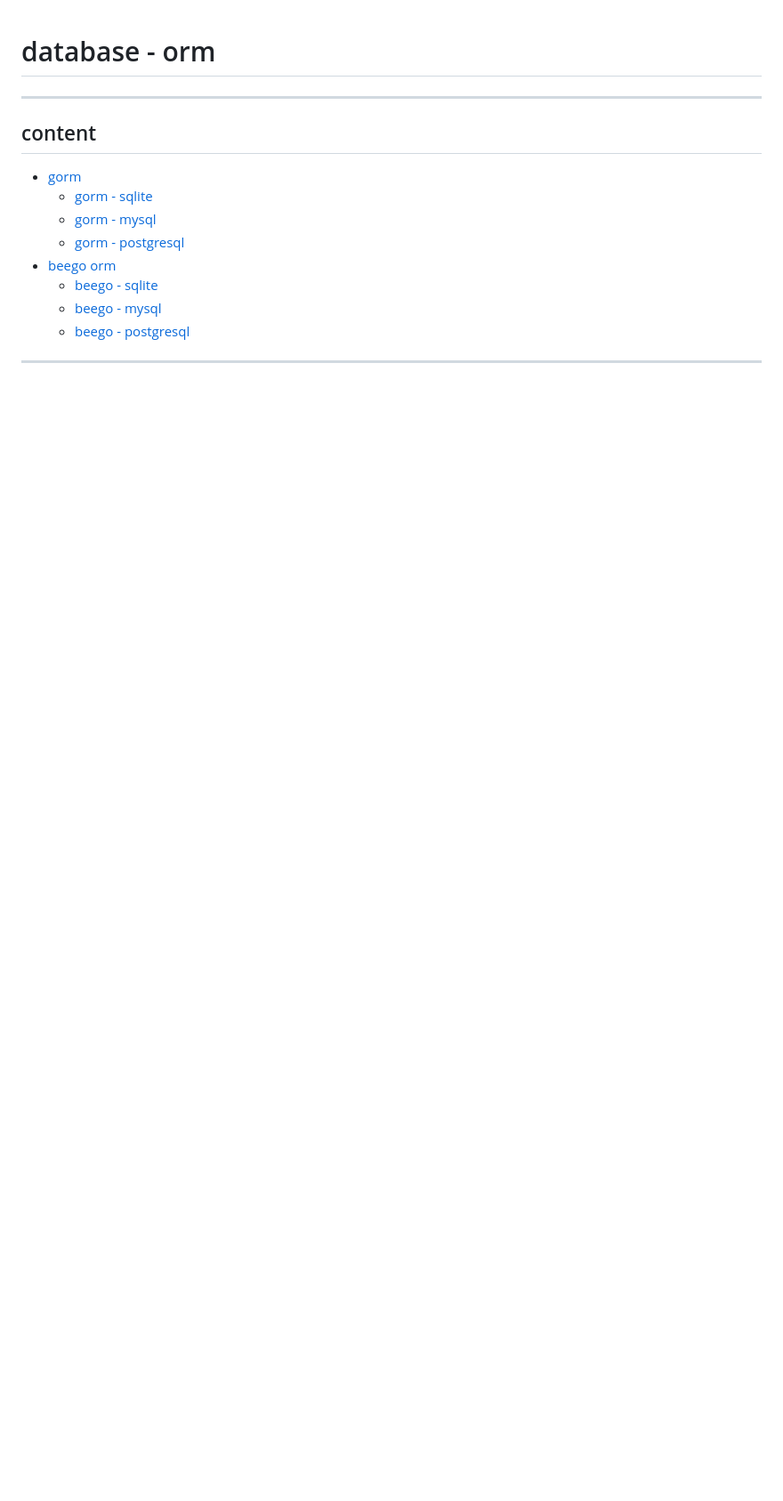
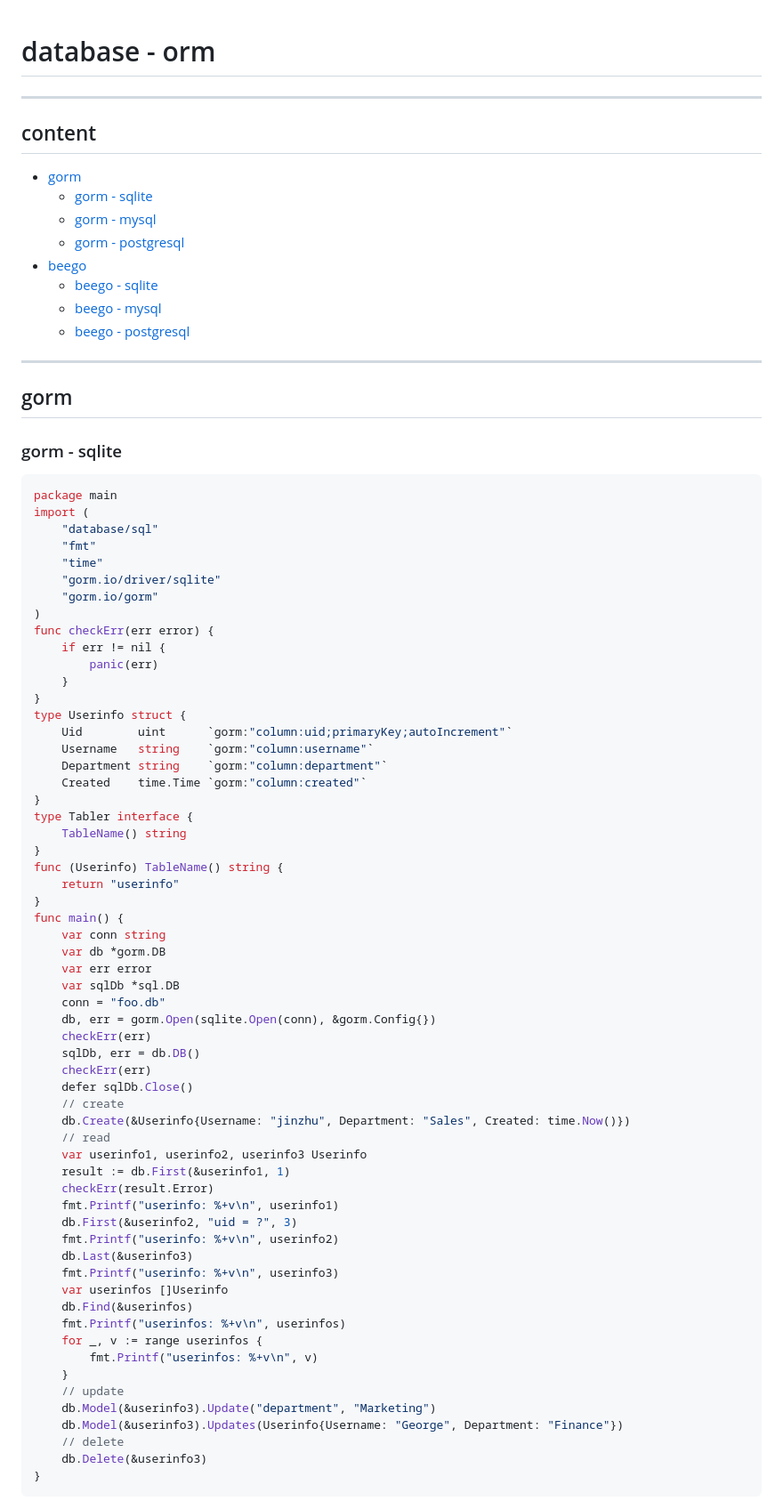
Before and after one commit to wsunccake/coNote, a Markdown page: go/build-web-application-with-golang/03-database-orm.md, the part around one of its changes. Shown at 89% size. GitHub-like rendering; blank space fills up the shorter version.

````diff
--- a/go/build-web-application-with-golang/03-database-orm.md
+++ b/go/build-web-application-with-golang/03-database-orm.md
@@ -8,9 +8,76 @@
   - [gorm - sqlite](#gorm---sqlite)
   - [gorm - mysql](#gorm---mysql)
   - [gorm - postgresql](#gorm---postgresql)
-- [beego orm](#beego-orm)
+- [beego](#beego)
   - [beego - sqlite](#beego---sqlite)
   - [beego - mysql](#beego---mysql)
   - [beego - postgresql](#beego---postgresql)
 
 ---
+
+## gorm
+
+### gorm - sqlite
+
+```go
+package main
+import (
+	"database/sql"
+	"fmt"
+	"time"
+	"gorm.io/driver/sqlite"
+	"gorm.io/gorm"
+)
+func checkErr(err error) {
+	if err != nil {
+		panic(err)
+	}
+}
+type Userinfo struct {
+	Uid        uint      `gorm:"column:uid;primaryKey;autoIncrement"`
+	Username   string    `gorm:"column:username"`
+	Department string    `gorm:"column:department"`
+	Created    time.Time `gorm:"column:created"`
+}
+type Tabler interface {
+	TableName() string
+}
+func (Userinfo) TableName() string {
+	return "userinfo"
+}
+func main() {
+	var conn string
+	var db *gorm.DB
+	var err error
+	var sqlDb *sql.DB
+	conn = "foo.db"
+	db, err = gorm.Open(sqlite.Open(conn), &gorm.Config{})
+	checkErr(err)
+	sqlDb, err = db.DB()
+	checkErr(err)
+	defer sqlDb.Close()
+	// create
+	db.Create(&Userinfo{Username: "jinzhu", Department: "Sales", Created: time.Now()})
+	// read
+	var userinfo1, userinfo2, userinfo3 Userinfo
+	result := db.First(&userinfo1, 1)
+	checkErr(result.Error)
+	fmt.Printf("userinfo: %+v\n", userinfo1)
+	db.First(&userinfo2, "uid = ?", 3)
+	fmt.Printf("userinfo: %+v\n", userinfo2)
+	db.Last(&userinfo3)
+	fmt.Printf("userinfo: %+v\n", userinfo3)
+	var userinfos []Userinfo
+	db.Find(&userinfos)
+	fmt.Printf("userinfos: %+v\n", userinfos)
+	for _, v := range userinfos {
+		fmt.Printf("userinfos: %+v\n", v)
+	}
+	// update
+	db.Model(&userinfo3).Update("department", "Marketing")
+	db.Model(&userinfo3).Updates(Userinfo{Username: "George", Department: "Finance"})
+	// delete
+	db.Delete(&userinfo3)
+}
+```
+
````
Also changed, not shown: other parts of go/build-web-application-with-golang/03-database-orm.md (+81 -0 lines).
